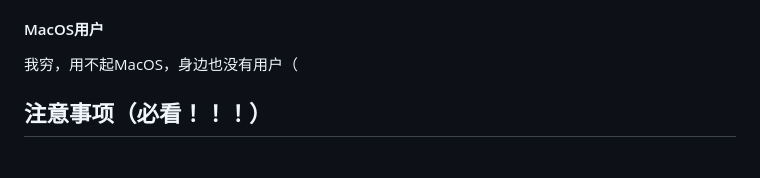
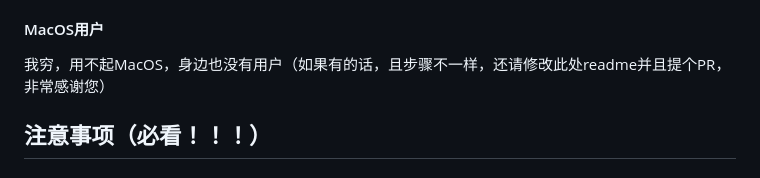
Before and after one commit to Walkersifolia/PhigrosLibrary-plugin, a Markdown page: README.md, the part around the change. Rendered like a GitHub page.

```diff
--- a/README.md
+++ b/README.md
@@ -61,7 +61,7 @@ git clone https://github.com/Walkersifolia/MusicLowRes.git ./music
 首先要装java运行环境，至少为java17。然后cd到`./plugins/PhigrosLibrary-plugin/model/server`文件夹，执行`start.sh`，如果提示`Permission denied`字样的执行`sudo chmod -R 777 ./server`，`./server`为你存放服务端的路径。（由于我不是Linux系统所以我没有试过，据说可以）
 
 #### MacOS用户
-我穷，用不起MacOS，身边也没有用户（
+我穷，用不起MacOS，身边也没有用户（如果有的话，且步骤不一样，还请修改此处readme并且提个PR，非常感谢您）
 
 ## 注意事项（必看！！！）
 ### 关于控制台报错
```
